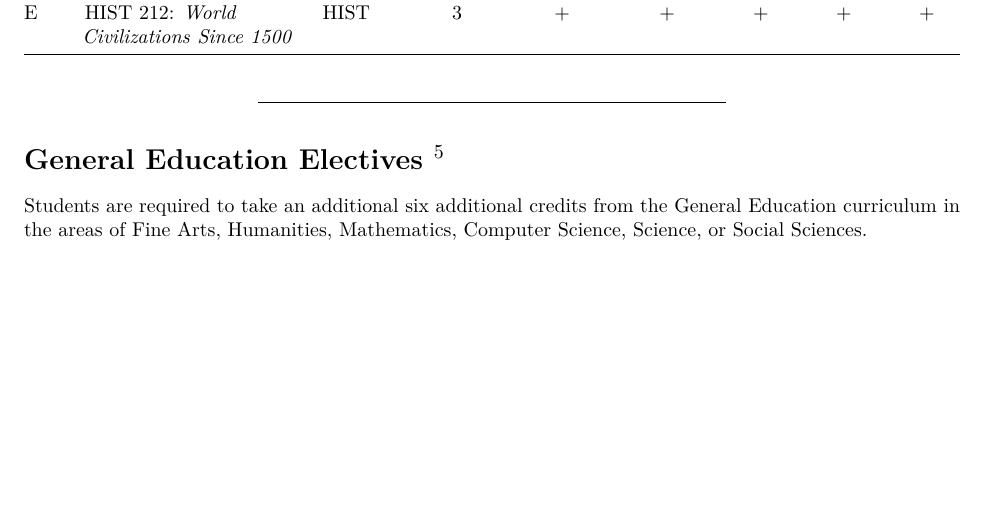
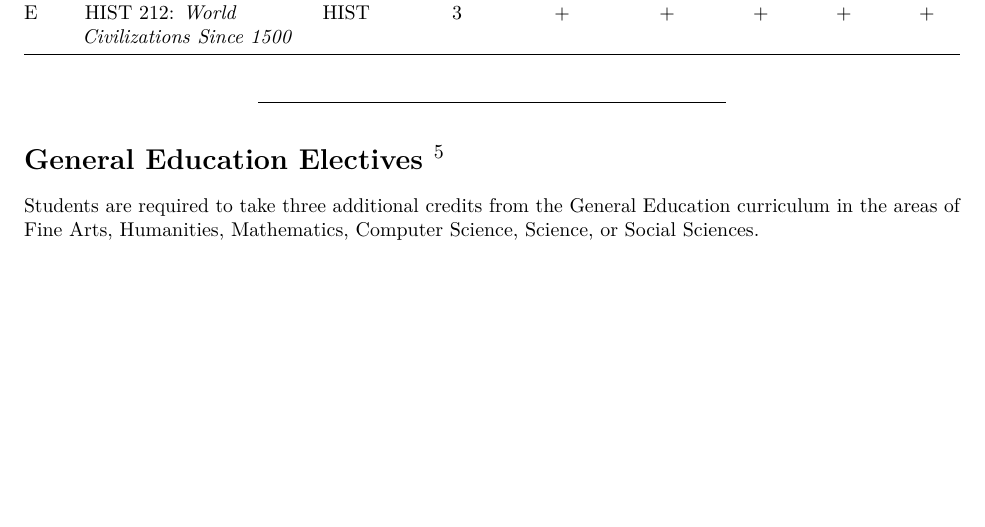
Before and after one commit to CraigWhippo/DSU-General-Education-Proposals, an R Markdown document (General Education Proposal B.Rmd): part of page 8 of 11, cut so that both start at the same text. Rendered offline with R 4.5, knitr and Pandoc, then LaTeX, with nearby package versions; drawn as R Markdown's standard PDF in place of the format the file asks for.

Commit message:
11-16-2017

```diff
--- a/General Education Proposal B.Rmd
+++ b/General Education Proposal B.Rmd
@@ -365,7 +365,7 @@ Table: Critical and Creative Courses
 
 # General Education Electives ^[3 CREDITS REQUIRED]
 
-Students are required to take an additional six additional credits from the General Education curriculum in the areas of Fine Arts, Humanities, Mathematics, Computer Science, Science, or Social Sciences.
+Students are required to take three additional credits from the General Education curriculum in the areas of Fine Arts, Humanities, Mathematics, Computer Science, Science, or Social Sciences.
 
 \newpage
 
```
